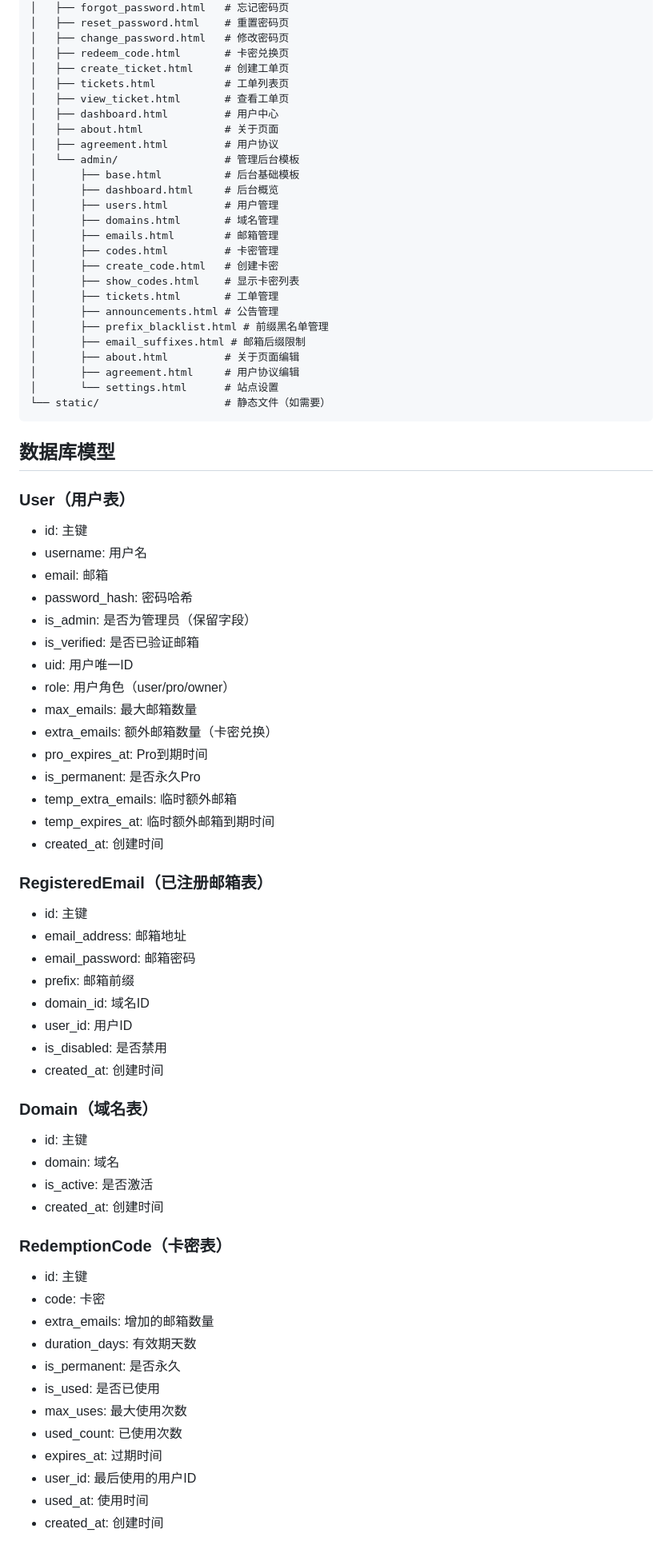
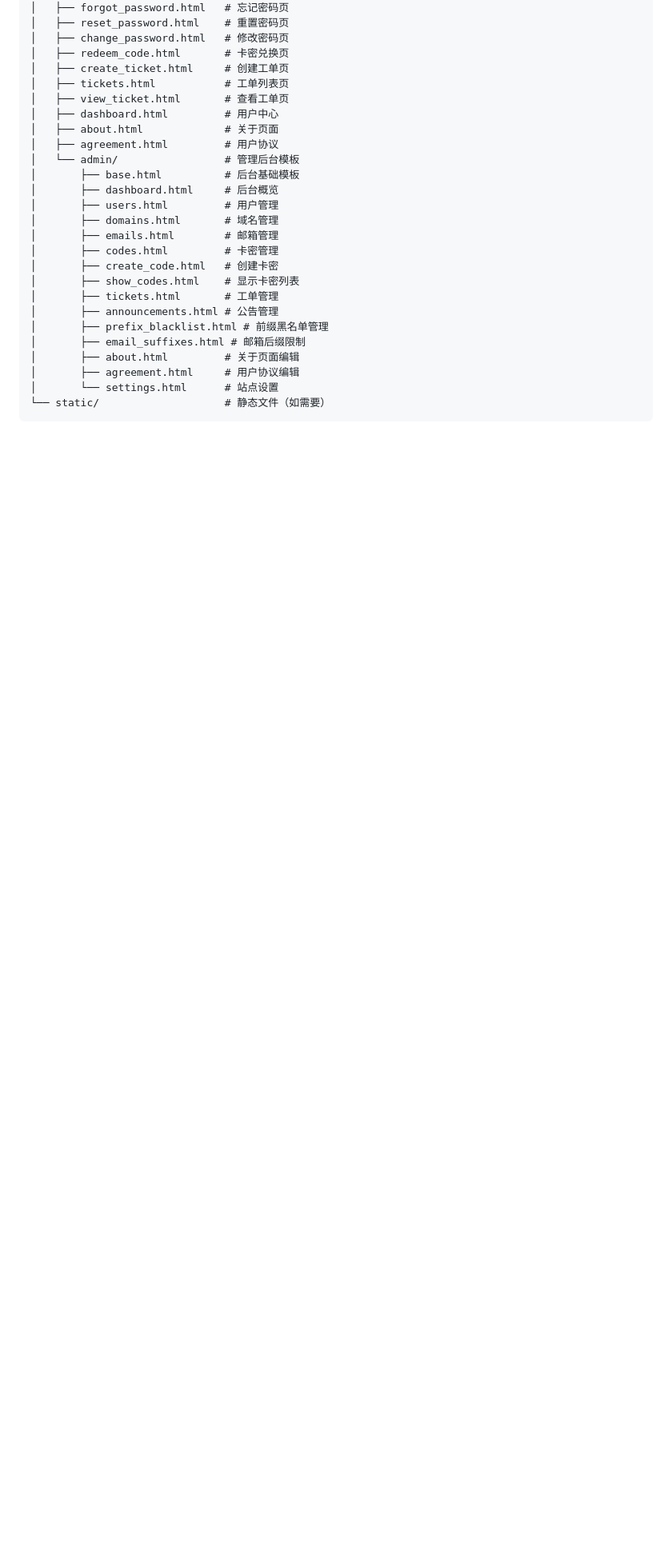
Before and after one commit to sanqiuqwq/Serv00_MailManagerSystem, a Markdown page: README.md, the part around one of its changes. Shown at 80% size. Drawn GitHub-style; blank space fills up the shorter version.

````diff
--- a/README.md
+++ b/README.md
@@ -162,52 +144,4 @@ Email_Distribution/
 └── static/                    # 静态文件（如需要）
 ```
 
-## 数据库模型
 
-### User（用户表）
-- id: 主键
-- username: 用户名
-- email: 邮箱
-- password_hash: 密码哈希
-- is_admin: 是否为管理员（保留字段）
-- is_verified: 是否已验证邮箱
-- uid: 用户唯一ID
-- role: 用户角色（user/pro/owner）
-- max_emails: 最大邮箱数量
-- extra_emails: 额外邮箱数量（卡密兑换）
-- pro_expires_at: Pro到期时间
-- is_permanent: 是否永久Pro
-- temp_extra_emails: 临时额外邮箱
-- temp_expires_at: 临时额外邮箱到期时间
-- created_at: 创建时间
-
-### RegisteredEmail（已注册邮箱表）
-- id: 主键
-- email_address: 邮箱地址
-- email_password: 邮箱密码
-- prefix: 邮箱前缀
-- domain_id: 域名ID
-- user_id: 用户ID
-- is_disabled: 是否禁用
-- created_at: 创建时间
-
-### Domain（域名表）
-- id: 主键
-- domain: 域名
-- is_active: 是否激活
-- created_at: 创建时间
-
-### RedemptionCode（卡密表）
-- id: 主键
-- code: 卡密
-- extra_emails: 增加的邮箱数量
-- duration_days: 有效期天数
-- is_permanent: 是否永久
-- is_used: 是否已使用
-- max_uses: 最大使用次数
-- used_count: 已使用次数
-- expires_at: 过期时间
-- user_id: 最后使用的用户ID
-- used_at: 使用时间
-- created_at: 创建时间
-
````
Also changed, not shown: other parts of README.md (+34 -122 lines).
